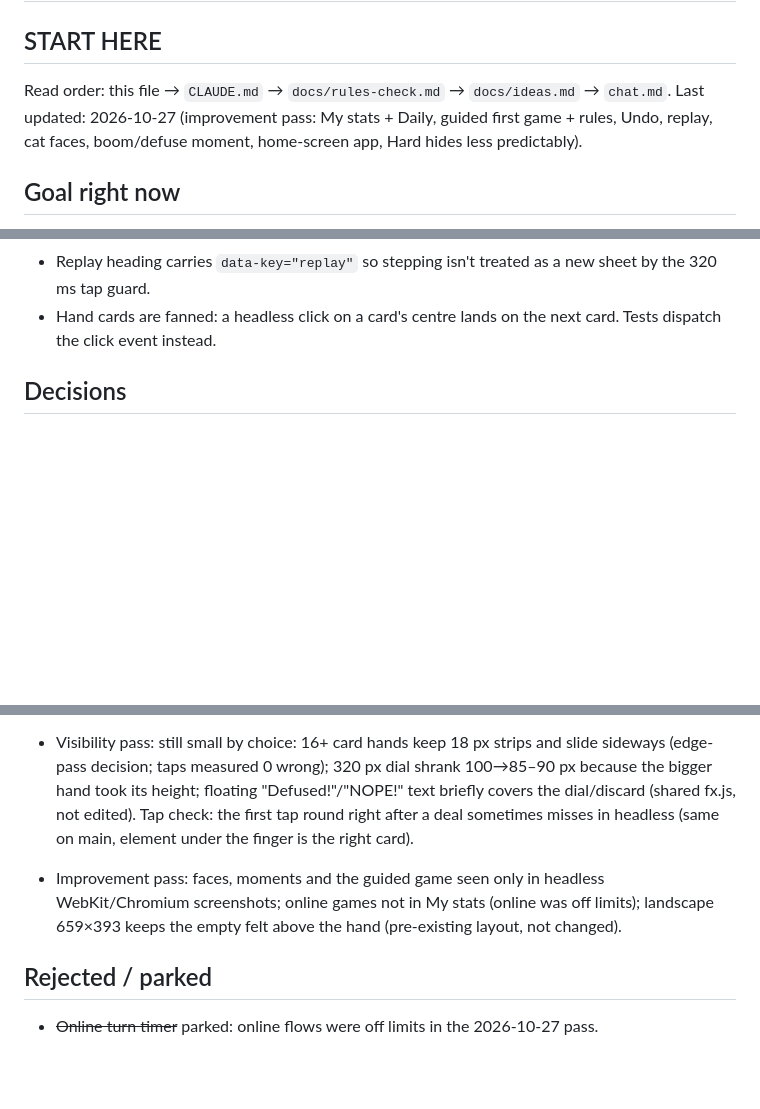
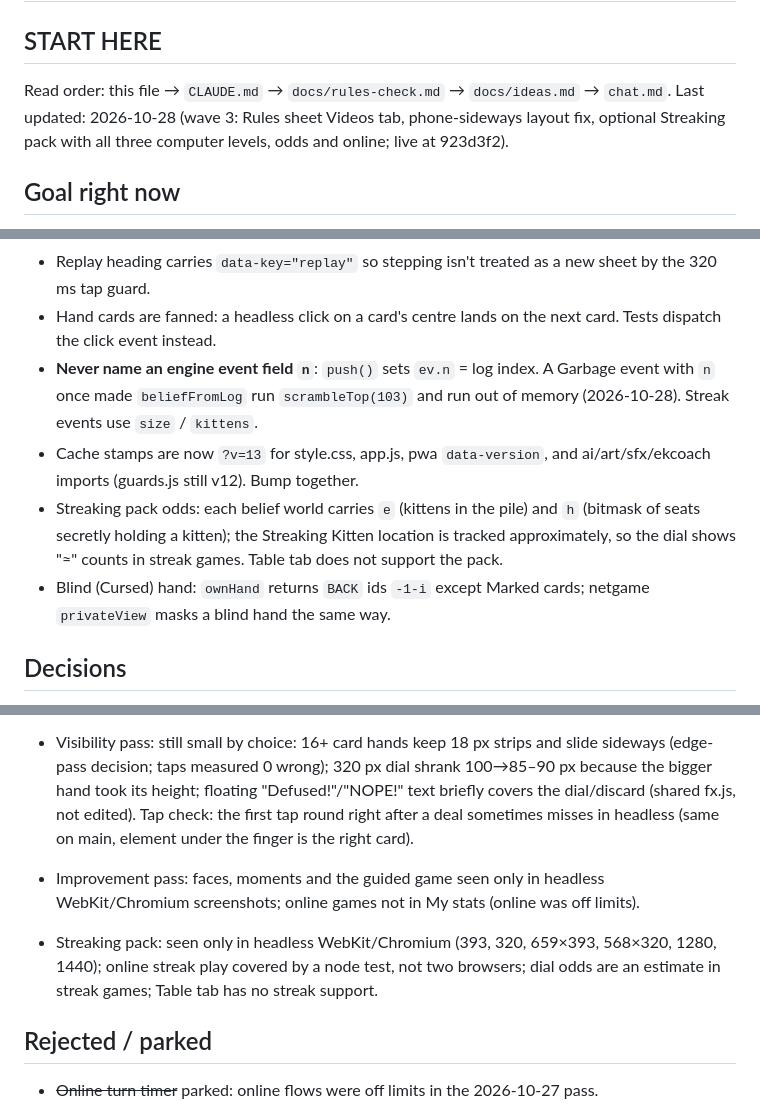
Before and after one commit to TimothyHadfield/exploding-kittens, a Markdown page: progress.md, 3 parts joined by grey strips. Rendered like a GitHub page; blank space fills up the shorter version.

Commit message:
progress: wave 3 (Videos tab, sideways layout, Streaking pack)
Co-Authored-By: Claude Opus 5.5 (1M context) <noreply@anthropic.com>

```diff
--- a/progress.md
+++ b/progress.md
@@ -2,7 +2,7 @@
 
 ## START HERE
 Read order: this file → `CLAUDE.md` → `docs/rules-check.md` → `docs/ideas.md` → `chat.md`.
-Last updated: 2026-10-27 (improvement pass: My stats + Daily, guided first game + rules, Undo, replay, cat faces, boom/defuse moment, home-screen app, Hard hides less predictably).
+Last updated: 2026-10-28 (wave 3: Rules sheet Videos tab, phone-sideways layout fix, optional Streaking pack with all three computer levels, odds and online; live at 923d3f2).
 
 ## Goal right now
 Tim (via the manager): "Also add ... Exploading kittens to the list" — a study site with the deck exactly right, variants, play vs computers / online, exact kitten odds, card tracker, hint, study mode, real-table companion, own data ideas. First version and the QA fix round are done and live; next is whatever Tim says after he tries it.
@@ -114,6 +115,10 @@ Online: sounds come from the snapshot log diff, so every player hears every move
 - `habitOpts`: the computers model each other's hiding habit only at 3+ alive players (heads-up it cost Hard 11 points). Hard's hide mix is `HARD_HIDE` in ai.js; `placeWeights('hard')` must match it (tested).
 - Replay heading carries `data-key="replay"` so stepping isn't treated as a new sheet by the 320 ms tap guard.
 - Hand cards are fanned: a headless click on a card's centre lands on the next card. Tests dispatch the click event instead.
+- **Never name an engine event field `n`**: `push()` sets `ev.n` = log index. A Garbage event with `n` once made `beliefFromLog` run `scrambleTop(103)` and run out of memory (2026-10-28). Streak events use `size` / `kittens`.
+- Cache stamps are now `?v=13` for style.css, app.js, pwa `data-version`, and ai/art/sfx/ekcoach imports (guards.js still v12). Bump together.
+- Streaking pack odds: each belief world carries `e` (kittens in the pile) and `h` (bitmask of seats secretly holding a kitten); the Streaking Kitten location is tracked approximately, so the dial shows "≈" counts in streak games. Table tab does not support the pack.
+- Blind (Cursed) hand: `ownHand` returns `BACK` ids `-1-i` except Marked cards; netgame `privateView` masks a blind hand the same way.
 
 ## Decisions
 - Spare Defuses: 2 back in (1 with 5 players), per the 2025 publisher sheet; Party Pack: all.
@@ -140,7 +146,8 @@ Online: sounds come from the snapshot log diff, so every player hears every move
 - Party Pack 10-player online free-tier cost.
 - Visibility pass: still small by choice: 16+ card hands keep 18 px strips and slide sideways (edge-pass decision; taps measured 0 wrong); 320 px dial shrank 100→85–90 px because the bigger hand took its height; floating "Defused!"/"NOPE!" text briefly covers the dial/discard (shared fx.js, not edited). Tap check: the first tap round right after a deal sometimes misses in headless (same on main, element under the finger is the right card).
 
-- Improvement pass: faces, moments and the guided game seen only in headless WebKit/Chromium screenshots; online games not in My stats (online was off limits); landscape 659×393 keeps the empty felt above the hand (pre-existing layout, not changed).
+- Improvement pass: faces, moments and the guided game seen only in headless WebKit/Chromium screenshots; online games not in My stats (online was off limits).
+- Streaking pack: seen only in headless WebKit/Chromium (393, 320, 659×393, 568×320, 1280, 1440); online streak play covered by a node test, not two browsers; dial odds are an estimate in streak games; Table tab has no streak support.
 
 ## Rejected / parked
 - ~~Online turn timer~~ parked: online flows were off limits in the 2026-10-27 pass.
```
Also changed, not shown: other parts of progress.md (+2 -0 lines), chat.md (+6 -0 lines).
